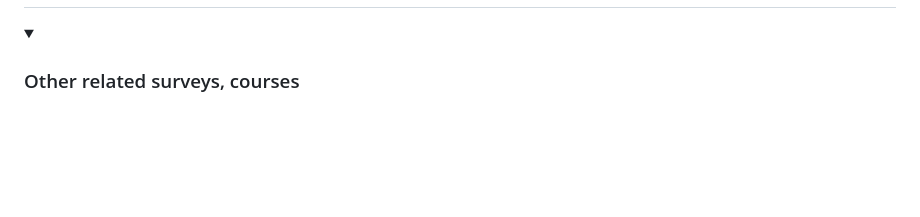
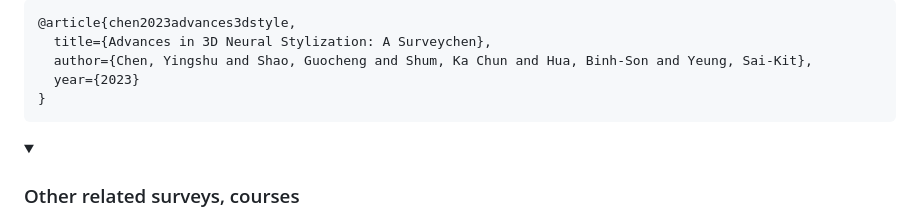
Before and after one commit to chenyingshu/advances_3d_neural_stylization, a Markdown page: README.md, the part around one of its changes. Drawn GitHub-style; folded sections open; blank space fills up the shorter version.

````diff
--- a/README.md
+++ b/README.md
@@ -26,11 +27,10 @@ Yingshu Chen, Guocheng Shao, Ka Chun Shum, Binh-Son Hua, Sai-Kit Yeung<br>
 ```bibtex
-@article{,
-  title={},
-  author={},
-  journal={arXiv preprint arXiv:XXXX.XXXXX},
+@article{chen2023advances3dstyle,
+  title={Advances in 3D Neural Stylization: A Surveychen},
+  author={Chen, Yingshu and Shao, Guocheng and Shum, Ka Chun and Hua, Binh-Son and Yeung, Sai-Kit},
   year={2023}
 }
-```-->
+```
 <details>
   <summary>
 
````
Also changed, not shown: other parts of README.md (+5 -4 lines).
